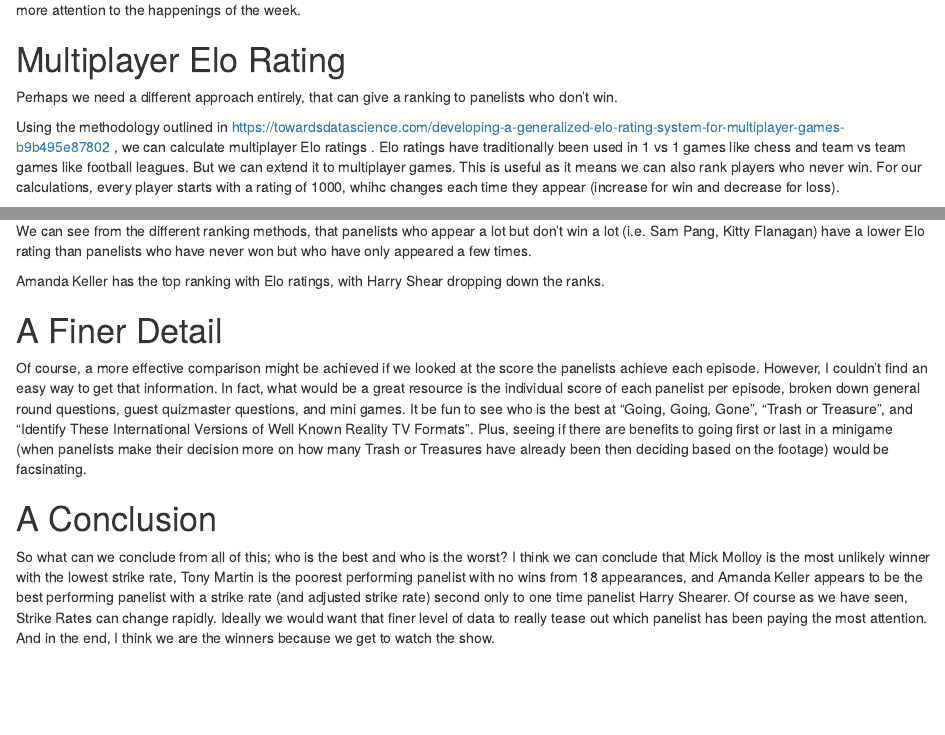
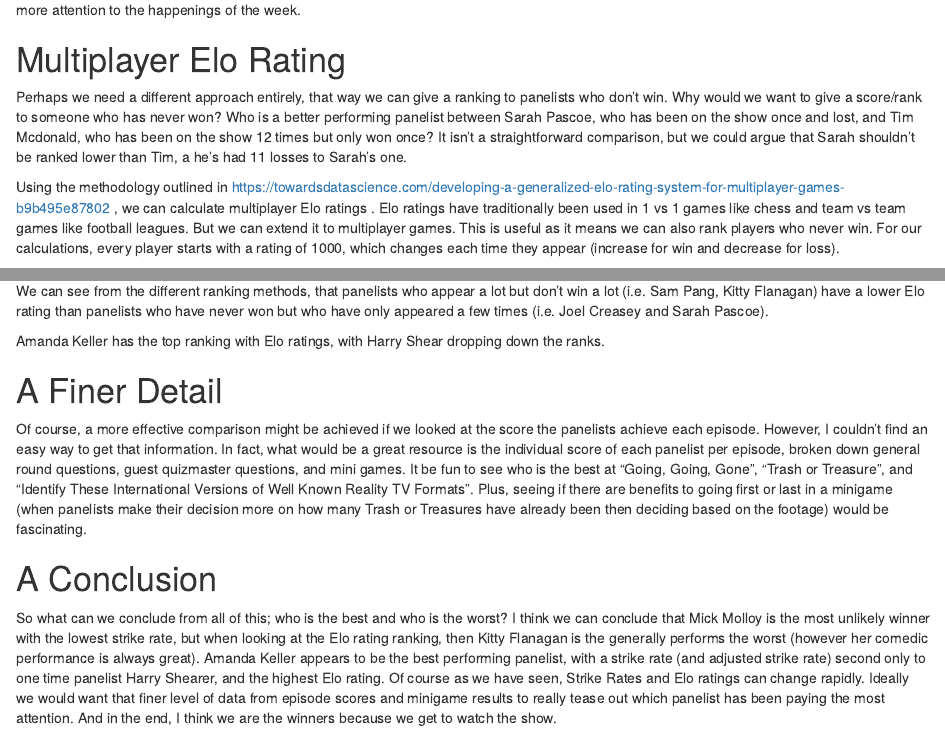
Before and after one commit to LockyWebb/HYBPAanalysis, an R Markdown document (HYBPAknitr.Rmd): the page in a window 1100 px wide, from 1810 px down, and a second part further down, joined at a grey line. Rendered offline with R 4.5, knitr and Pandoc, with nearby package versions; some code elsewhere in the file could not run offline.

Commit message:
updating after multi Elo

````diff
--- a/HYBPAknitr.Rmd
+++ b/HYBPAknitr.Rmd
@@ -428,9 +428,9 @@ So Tony Martin, Denise Scott, and Hayley Sproull each have a number of appearanc
 
 # Multiplayer Elo Rating
 
-Perhaps we need a different approach entirely, that can give a ranking to panelists who don't win.
+Perhaps we need a different approach entirely, that way we can give a ranking to panelists who don't win. Why would we want to give a score/rank to someone who has never won? Who is a better performing panelist between Sarah Pascoe, who has been on the show once and lost, and Tim Mcdonald, who has been on the show 12 times but only won once? It isn't a straightforward comparison, but we could argue that Sarah shouldn't be ranked lower than Tim, a he's had 11 losses to Sarah's one.
 
-Using the methodology outlined in https://towardsdatascience.com/developing-a-generalized-elo-rating-system-for-multiplayer-games-b9b495e87802 , we can calculate multiplayer Elo ratings . Elo ratings have traditionally been used in 1 vs 1 games like chess and team vs team games like football leagues. But we can extend it to multiplayer games. This is useful as it means we can also rank players who never win. For our calculations, every player starts with a rating of 1000, whihc changes each time they appear (increase for win and decrease for loss).
+Using the methodology outlined in https://towardsdatascience.com/developing-a-generalized-elo-rating-system-for-multiplayer-games-b9b495e87802 , we can calculate multiplayer Elo ratings . Elo ratings have traditionally been used in 1 vs 1 games like chess and team vs team games like football leagues. But we can extend it to multiplayer games. This is useful as it means we can also rank players who never win. For our calculations, every player starts with a rating of 1000, which changes each time they appear (increase for win and decrease for loss).
 
 ```{r Elo rating, echo=FALSE, warning=FALSE, message=FALSE, comment="", results=FALSE}
 
@@ -564,13 +564,13 @@ Our 'cost' function for the Elo rating system was 1 for a win, and 0 for a loss,
 
-We can see from the different ranking methods, that panelists who appear a lot but don't win a lot (i.e. Sam Pang, Kitty Flanagan) have a lower Elo rating than panelists who have never won but who have only appeared a few times.
+We can see from the different ranking methods, that panelists who appear a lot but don't win a lot (i.e. Sam Pang, Kitty Flanagan) have a lower Elo rating than panelists who have never won but who have only appeared a few times (i.e. Joel Creasey and Sarah Pascoe).
 
 Amanda Keller has the top ranking with Elo ratings, with Harry Shear dropping down the ranks.
 
 # A Finer Detail
 
-Of course, a more effective comparison might be achieved if we looked at the score the panelists achieve each episode. However, I couldn't find an easy way to get that information. In fact, what would be a great resource is the individual score of each panelist per episode, broken down general round questions, guest quizmaster questions, and mini games. It be fun to see who is the best at "Going, Going, Gone", "Trash or Treasure", and "Identify These International Versions of Well Known Reality TV Formats". Plus, seeing if there are benefits to going first or last in a minigame (when panelists make their decision more on how many Trash or Treasures have already been then deciding based on the footage) would be facsinating.
+Of course, a more effective comparison might be achieved if we looked at the score the panelists achieve each episode. However, I couldn't find an easy way to get that information. In fact, what would be a great resource is the individual score of each panelist per episode, broken down general round questions, guest quizmaster questions, and mini games. It be fun to see who is the best at "Going, Going, Gone", "Trash or Treasure", and "Identify These International Versions of Well Known Reality TV Formats". Plus, seeing if there are benefits to going first or last in a minigame (when panelists make their decision more on how many Trash or Treasures have already been then deciding based on the footage) would be fascinating.
 
 
 # A Conclusion
 
-So what can we conclude from all of this; who is the best and who is the worst? I think we can conclude that Mick Molloy is the most unlikely winner with the lowest strike rate, Tony Martin is the poorest performing panelist with no wins from 18 appearances, and Amanda Keller appears to be the best performing panelist with a strike rate (and adjusted strike rate) second only to one time panelist Harry Shearer. Of course as we have seen, Strike Rates can change rapidly. Ideally we would want that finer level of data to really tease out which panelist has been paying the most attention. And in the end, I think we are the winners because we get to watch the show.
+So what can we conclude from all of this; who is the best and who is the worst? I think we can conclude that Mick Molloy is the most unlikely winner with the lowest strike rate, but when looking at the Elo rating ranking, then Kitty Flanagan is the generally performs the worst (however her comedic performance is always great). Amanda Keller appears to be the best performing panelist, with a strike rate (and adjusted strike rate) second only to one time panelist Harry Shearer, and the highest Elo rating. Of course as we have seen, Strike Rates and Elo ratings can change rapidly. Ideally we would want that finer level of data from episode scores and minigame results  to really tease out which panelist has been paying the most attention. And in the end, I think we are the winners because we get to watch the show.
````
Also changed, not shown: README.md, HYBPAknitr.Rmd (2 more changed lines).
